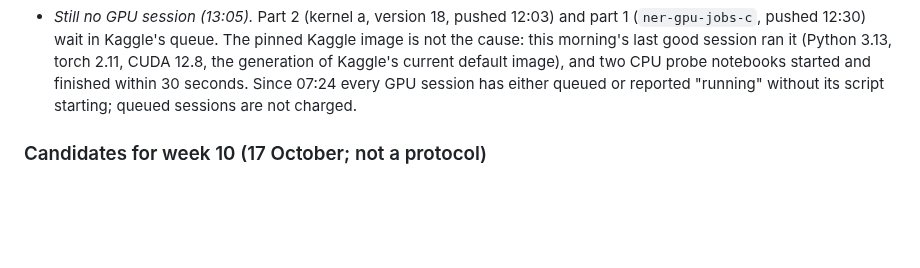
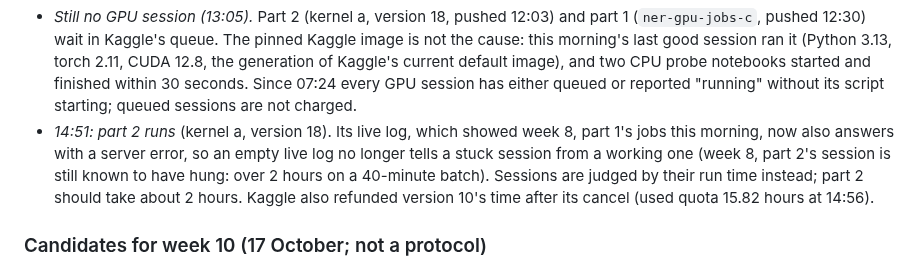
Before and after one commit to hatemadi15/AI_Research_Ontologies_GNN_GRL, a Markdown page: docs/ROADMAP.md, the part around the change. Rendered like a GitHub page; blank space fills up the shorter version.

Commit message:
ROADMAP: week 9 part 2 runs since 14:51; the live-log endpoint fails for every GPU session
Claude-Session: https://claude.ai/code/session_01NhwVijeuqb7N5gXQR4kxKu

```diff
--- a/docs/ROADMAP.md
+++ b/docs/ROADMAP.md
@@ -2722,6 +2722,13 @@ this on the GPU. Nothing else in the design changes.
   within 30 seconds. Since 07:24 every GPU session has either queued or
   reported "running" without its script starting; queued sessions are not
   charged.
+- *14:51: part 2 runs* (kernel a, version 18). Its live log, which showed
+  week 8, part 1's jobs this morning, now also answers with a server error,
+  so an empty live log no longer tells a stuck session from a working one
+  (week 8, part 2's session is still known to have hung: over 2 hours on a
+  40-minute batch). Sessions are judged by their run time instead; part 2
+  should take about 2 hours. Kaggle also refunded version 10's time after
+  its cancel (used quota 15.82 hours at 14:56).
 
 ### Candidates for week 10 (17 October; not a protocol)
 
```
